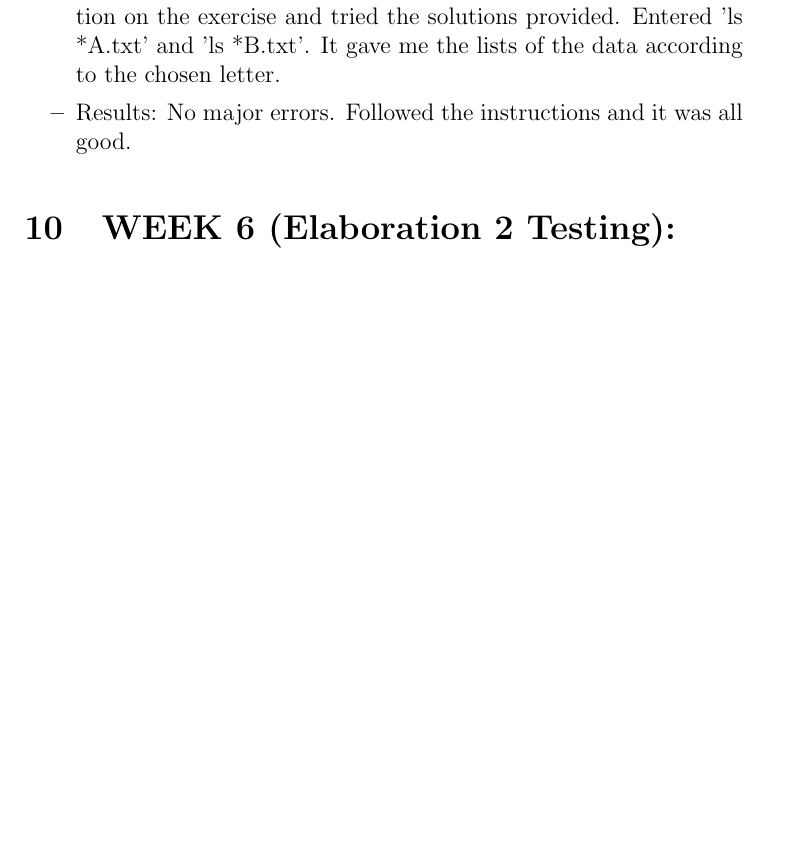
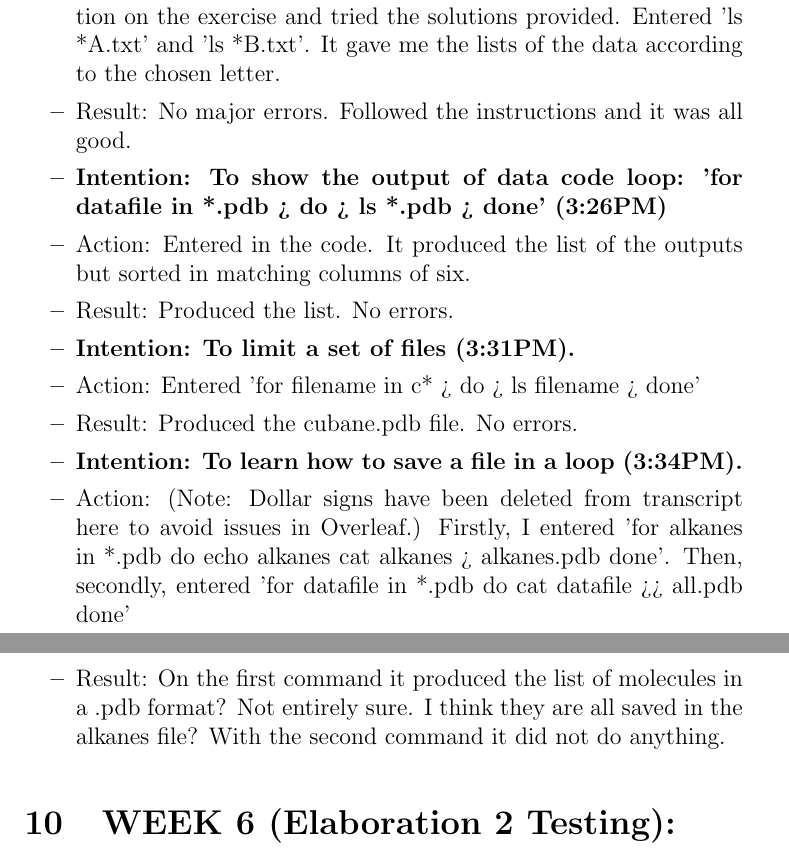
Before and after one commit to MQ-FOAR705/Learning-Journal-by-John-Hundley, a LaTeX document (main.tex): part of page 7 of 8 before the commit and two parts of pages 7 and 8 of 8 after it, the two joined at a grey line, cut so that both start at the same text, the shorter picture padded with empty space. Compiled offline with pdfLaTeX.

Commit message:
Began on the Loops module.

```diff
--- a/main.tex
+++ b/main.tex
@@ -247,9 +247,38 @@ For the remaining three exercises I also did not know the correct answers. I am
 
 \item Action: Entered 'cd north-pacific-gyre/2012-07-03'. Then *[AB].txt. It said the command was not valid. Then I looked at the solution on the exercise and tried the solutions provided. Entered 'ls *A.txt' and 'ls *B.txt'. It gave me the lists of the data according to the chosen letter.
 
-\item Results: No major errors. Followed the instructions and it was all good.
+\item Result: No major errors. Followed the instructions and it was all good.
 
+\item \textbf {Intention: To show the output of data code loop: 'for datafile in *.pdb
+> do
+>    ls *.pdb
+> done' (3:26PM)}
 
+\item Action: Entered in the code. It produced the list of the outputs but sorted in matching columns of six.
+
+\item Result: Produced the list. No errors.
+
+\item \textbf {Intention: To limit a set of files (3:31PM).}
+
+\item Action: Entered 'for filename in c*
+> do
+>    ls filename
+> done'
+
+\item Result: Produced the cubane.pdb file. No errors.
+
+\item \textbf{Intention: To learn how to save a file in a loop (3:34PM).}
+
+\item Action: (Note: Dollar signs have been deleted from transcript here to avoid issues in Overleaf.) Firstly, I entered 'for alkanes in *.pdb
+do
+    echo alkanes
+    cat alkanes > alkanes.pdb
+done'. Then, secondly, entered 'for datafile in *.pdb
+do
+    cat datafile >> all.pdb
+done'
+
+\item Result: On the first command it produced the list of molecules in a .pdb format? Not entirely sure. I think they are all saved in the alkanes file? With the second command it did not do anything.
 
 
 \end{itemize}
```
